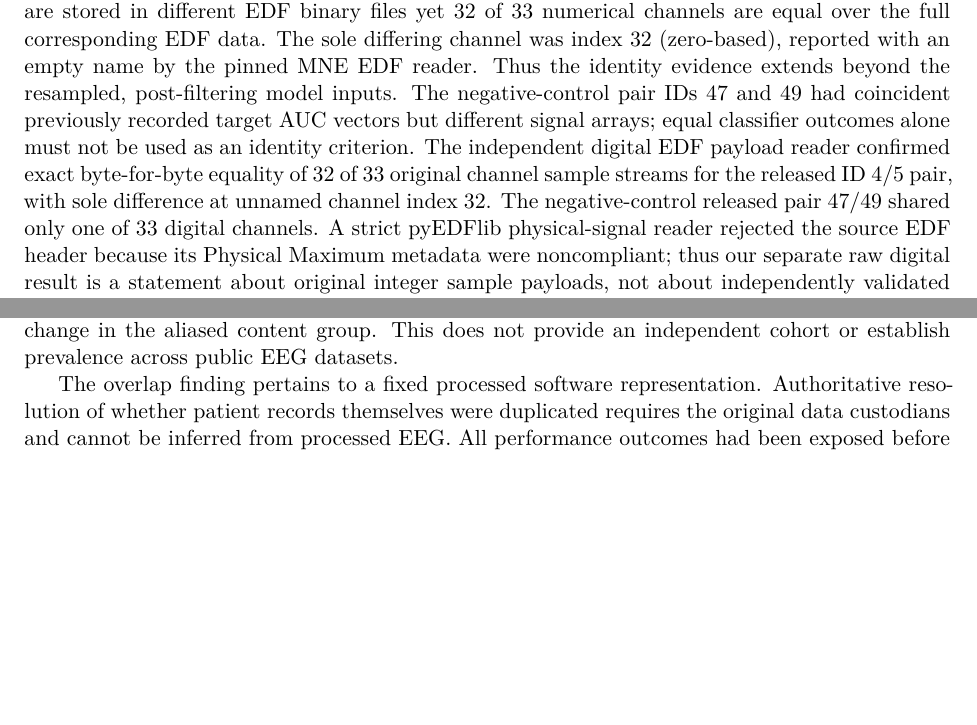
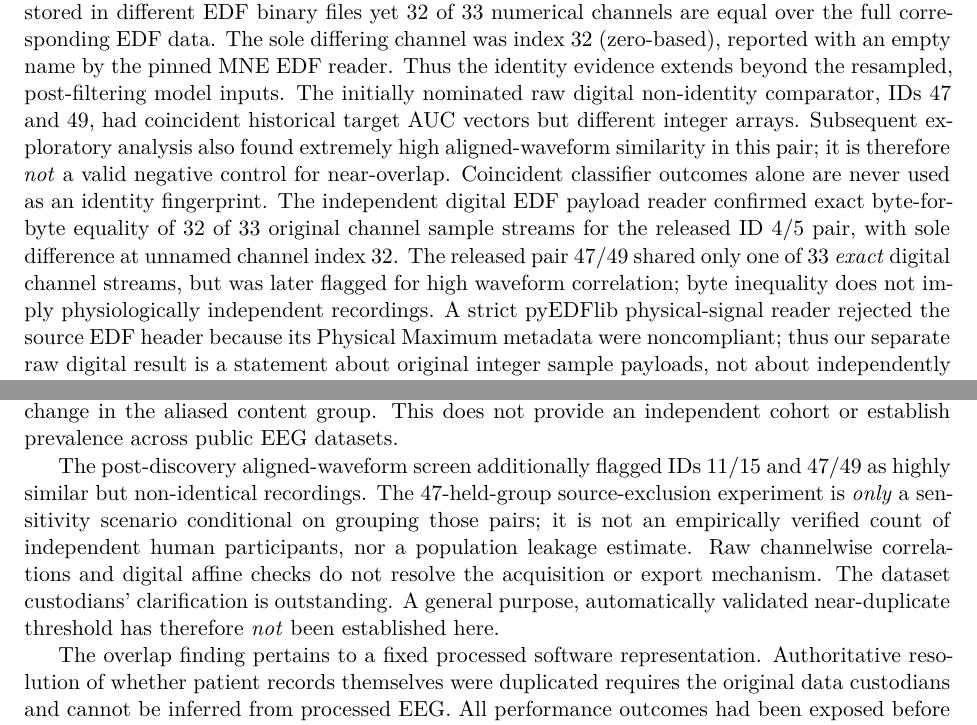
Before and after one commit to lindicaphxag-tech/kaggle, a LaTeX paper (research/defaultreg_bspc_v13/main_p2_eeg_record_provenance_EVIDENCE_GATED.tex): two parts of pages 5 and 12 of 13, joined at a grey line, cut so that both start at the same text, the shorter picture padded with empty space. Compiled offline with pdfLaTeX.

Commit message:
paper2: clarify exact-vs-near-identity evidence and strengthen validation positioning

```diff
--- a/research/defaultreg_bspc_v13/main_p2_eeg_record_provenance_EVIDENCE_GATED.tex
+++ b/research/defaultreg_bspc_v13/main_p2_eeg_record_provenance_EVIDENCE_GATED.tex
@@ -162,16 +177,21 @@ that ID 4 and ID 5 are stored in different EDF binary files yet
 EDF data. The sole differing channel was index 32 (zero-based),
 reported with an empty name by the pinned MNE EDF reader.
 Thus the identity evidence extends beyond the resampled,
-post-filtering model inputs. The negative-control pair IDs 47
-and 49 had coincident previously recorded target AUC vectors
-but different signal arrays; equal classifier outcomes alone
-must not be used as an identity criterion.
+post-filtering model inputs. The initially nominated raw digital non-identity comparator,
+IDs 47 and 49, had coincident historical target AUC vectors
+but different integer arrays. Subsequent exploratory analysis
+also found extremely high aligned-waveform similarity in this
+pair; it is therefore \emph{not} a valid negative control for
+near-overlap. Coincident classifier outcomes alone are never
+used as an identity fingerprint.
 The independent digital EDF payload reader confirmed
 exact byte-for-byte equality of 32 of 33 original
 channel sample streams for the released ID 4/5 pair,
 with sole difference at unnamed channel index 32.
-The negative-control released pair 47/49 shared
-only one of 33 digital channels. A strict pyEDFlib
+The released pair 47/49 shared only one of 33
+\emph{exact} digital channel streams, but was later flagged
+for high waveform correlation; byte inequality does not
+imply physiologically independent recordings. A strict pyEDFlib
 physical-signal reader rejected the source EDF
 header because its Physical Maximum metadata
 were noncompliant; thus our separate raw digital
@@ -229,6 +249,18 @@ classifier loss functions retained the localized large change in the
 aliased content group. This does not provide an independent cohort or
 establish prevalence across public EEG datasets.
 
+The post-discovery aligned-waveform screen additionally flagged
+IDs 11/15 and 47/49 as highly similar but non-identical
+recordings. The 47-held-group source-exclusion experiment is
+\emph{only} a sensitivity scenario conditional on grouping
+those pairs; it is not an empirically verified count of
+independent human participants, nor a population leakage
+estimate. Raw channelwise correlations and digital affine
+checks do not resolve the acquisition or export mechanism.
+The dataset custodians' clarification is outstanding.
+A general purpose, automatically validated near-duplicate
+threshold has therefore \emph{not} been established here.
+
 The overlap finding pertains to a fixed processed software
 representation. Authoritative resolution of whether patient
 records themselves were duplicated requires the original
```
Also changed, not shown: research/defaultreg_bspc_v13/main_p2_eeg_record_provenance_EVIDENCE_GATED.tex (32 more changed lines).
